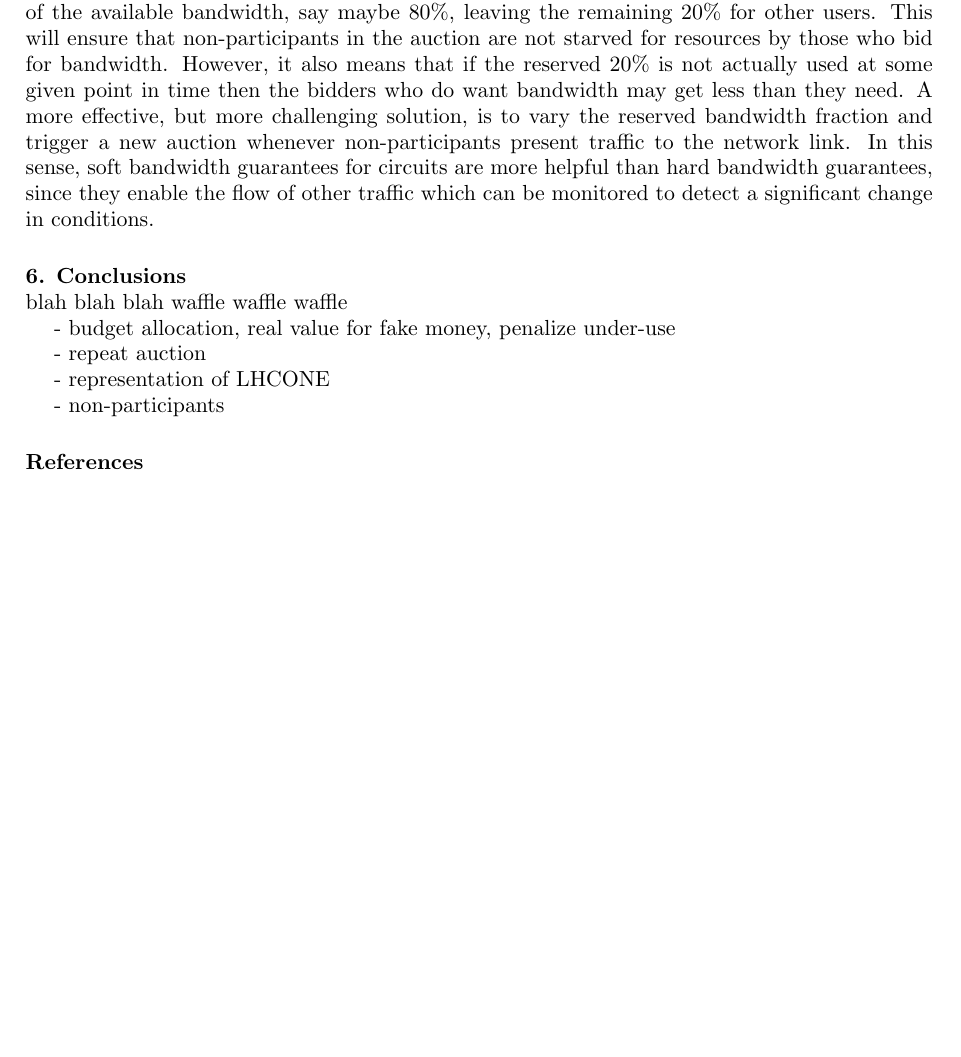
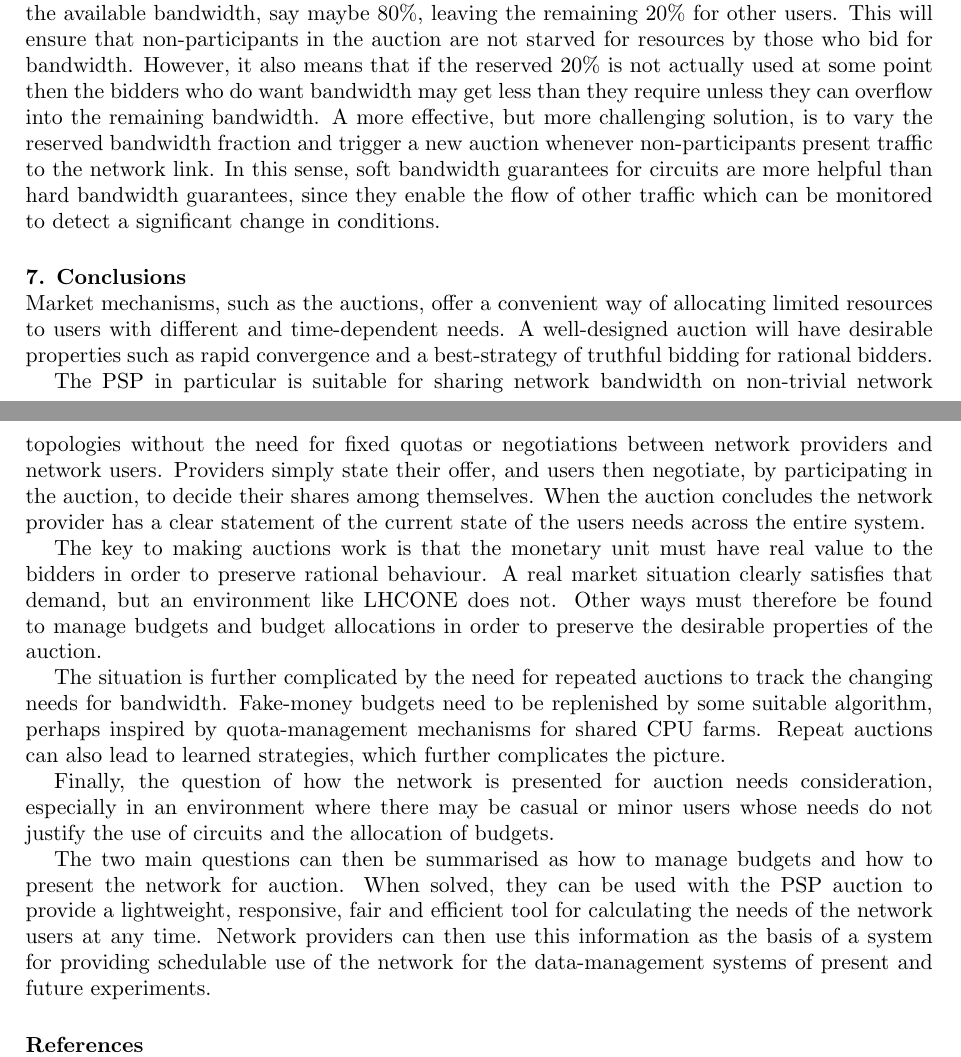
Before and after one commit to TonyWildish/P2P-Auction, a LaTeX document (Paper/Bandwidth-sharing in LHCONE: an analysis of the problem.tex, which reads Paper/bibliography.tex, Paper/section-5-discussion.tex, Paper/section-6-conclusions.tex): part of page 7 of 8 before the commit and two parts of pages 7 and 8 of 8 after it, the two joined at a grey line, cut so that both start at the same text, the shorter picture padded with empty space. Compiled offline with pdfLaTeX.

Commit message:
complete! Publish, and be... content!

```diff
--- a/Paper/bibliography.tex
+++ b/Paper/bibliography.tex
@@ -2,4 +2,3 @@
 
 \begin{thebibliography}{1}
 
-\bibitem{CompModel}
--- a/Paper/section-5-discussion.tex
+++ b/Paper/section-5-discussion.tex
@@ -16,4 +16,4 @@ Collaboration is also possible, with users deciding to take turns to bid for a g
 
 Another open question is that of how to represent LHCONE. In principle the network can be represented literally, with each link in its proper place. Auctions can be held by each network provider for the links they maintain, with no need of coordination among different network providers. In practice, certain simplifications may be possible, based on how data actually flows through the network and on the actual needs of the users.
 
-Finally, it is unreasonable to expect all network users to bid in an auction every time they interact with the network. There may be low-level users whose needs do not justify such complexity in their computing systems, and the overhead of managing many small circuits is not welcome. One simple solution is to have the network providers auction only a fraction of the available bandwidth, say maybe 80\%, leaving the remaining 20\% for other users. This will ensure that non-participants in the auction are not starved for resources by those who bid for bandwidth. However, it also means that if the reserved 20\% is not actually used at some given point in time then the bidders who do want bandwidth may get less than they need. A more effective, but more challenging solution, is to vary the reserved bandwidth fraction and trigger a new auction whenever non-participants present traffic to the network link. In this sense, soft bandwidth guarantees for circuits are more helpful than hard bandwidth guarantees, since they enable the flow of other traffic which can be monitored to detect a significant change in conditions.
+Finally, it is unreasonable to expect all network users to bid in an auction every time they interact with the network. There may be low-level users whose needs do not justify such complexity in their computing systems, and the overhead of managing many small circuits is not welcome. One simple solution is to have the network providers auction only a fraction of the available bandwidth, say maybe 80\%, leaving the remaining 20\% for other users. This will ensure that non-participants in the auction are not starved for resources by those who bid for bandwidth. However, it also means that if the reserved 20\% is not actually used at some point then the bidders who do want bandwidth may get less than they require unless they can overflow into the remaining bandwidth. A more effective, but more challenging solution, is to vary the reserved bandwidth fraction and trigger a new auction whenever non-participants present traffic to the network link. In this sense, soft bandwidth guarantees for circuits are more helpful than hard bandwidth guarantees, since they enable the flow of other traffic which can be monitored to detect a significant change in conditions.
--- a/Paper/section-6-conclusions.tex
+++ b/Paper/section-6-conclusions.tex
@@ -1,13 +1,13 @@
 \section{Conclusions}
 
-blah blah blah
-waffle waffle waffle
+Market mechanisms, such as the auctions, offer a convenient way of allocating limited resources to users with different and time-dependent needs. A well-designed auction will have desirable properties such as rapid convergence and a best-strategy of truthful bidding for rational bidders.
 
+The PSP in particular is suitable for sharing network bandwidth on non-trivial network topologies without the need for fixed quotas or negotiations between network providers and network users. Providers simply state their offer, and users then negotiate, by participating in the auction, to decide their shares among themselves. When the auction concludes the network provider has a clear statement of the current state of the users needs across the entire system.
 
-- budget allocation, real value for fake money, penalize under-use
+The key to making auctions work is that the monetary unit must have real value to the bidders in order to preserve rational behaviour. A real market situation clearly satisfies that demand, but an environment like LHCONE does not. Other ways must therefore be found to manage budgets and budget allocations in order to preserve the desirable properties of the auction.
 
-- repeat auction
+The situation is further complicated by the need for repeated auctions to track the changing needs for bandwidth. Fake-money budgets need to be replenished by some suitable algorithm, perhaps inspired by quota-management mechanisms for shared CPU farms. Repeat auctions can also lead to learned strategies, which further complicates the picture.
 
-- representation of LHCONE
+Finally, the question of how the network is presented for auction needs consideration, especially in an environment where there may be casual or minor users whose needs do not justify the use of circuits and the allocation of budgets.
 
-- non-participants
+The two main questions can then be summarised as how to manage budgets and how to present the network for auction. When solved, they can be used with the PSP auction to provide a lightweight, responsive, fair and efficient tool for calculating the needs of the network users at any time. Network providers can then use this information as the basis of a system for providing schedulable use of the network for the data-management systems of present and future experiments.
```
Also changed, not shown: Paper/section-1-introduction.tex (+3 -3 lines), Paper/section-3-the-progressive-second-price-auction.tex (+3 -2 lines), Paper/Bandwidth-sharing in LHCONE: an analysis of the problem.pdf (added), Paper/bibliography.tex (25 more changed lines), Paper/section-5-discussion.tex (2 more changed lines).
